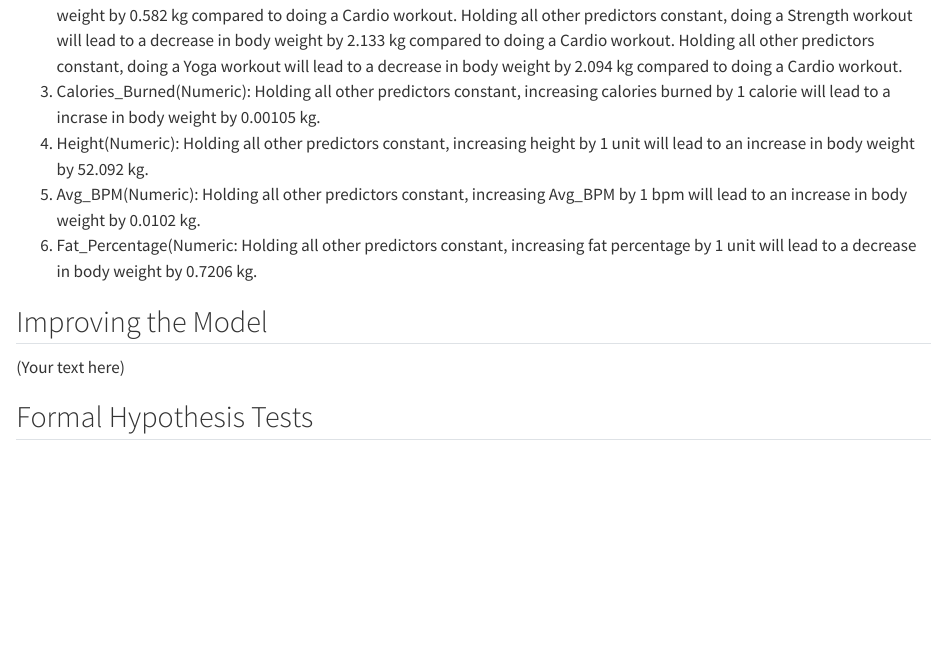
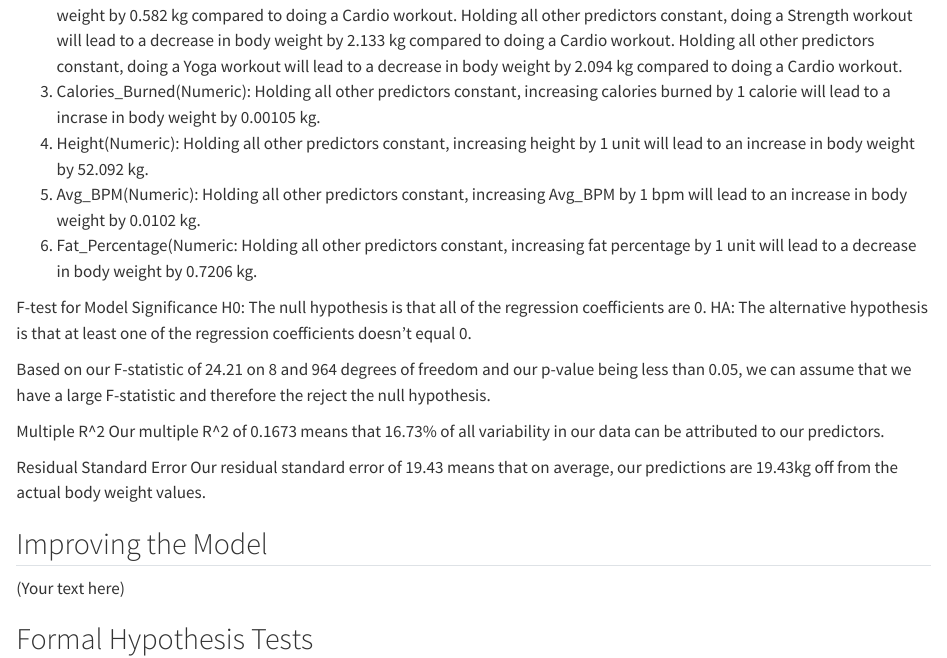
Before and after one commit to isobelbodefeld/exercise-regression, a Quarto document (project.qmd): the page in a window 1100 px wide, from 8070 px down. Rendered offline with R 4.5, knitr and Pandoc in place of Quarto, with nearby package versions; long lines of code are wrapped.

Commit message:
fixing section 3

```diff
--- a/project.qmd
+++ b/project.qmd
@@ -110,6 +110,19 @@ Holding all other predictors constant, doing a Yoga workout will lead to a decre
 5. Avg_BPM(Numeric): Holding all other predictors constant, increasing Avg_BPM by 1 bpm will lead to an increase in body weight by 0.0102 kg.
 6. Fat_Percentage(Numeric: Holding all other predictors constant, increasing fat percentage by 1 unit will lead to a decrease in body weight by 0.7206 kg.
 
+F-test for Model Significance
+H0: The null hypothesis is that all of the regression coefficients are 0.
+HA: The alternative hypothesis is that at least one of the regression coefficients doesn't equal 0.
+
+Based on our F-statistic of 24.21 on 8 and 964 degrees of freedom and our p-value being less than 0.05, we can assume that we have a large F-statistic and therefore the reject the null hypothesis.
+
+Multiple R^2
+Our multiple R^2 of 0.1673 means that 16.73% of all variability in our data can be attributed to our predictors.
+
+Residual Standard Error
+Our residual standard error of 19.43 means that on average, our predictions are 19.43kg off from the actual body weight values.
+
+
 
 
 
```
